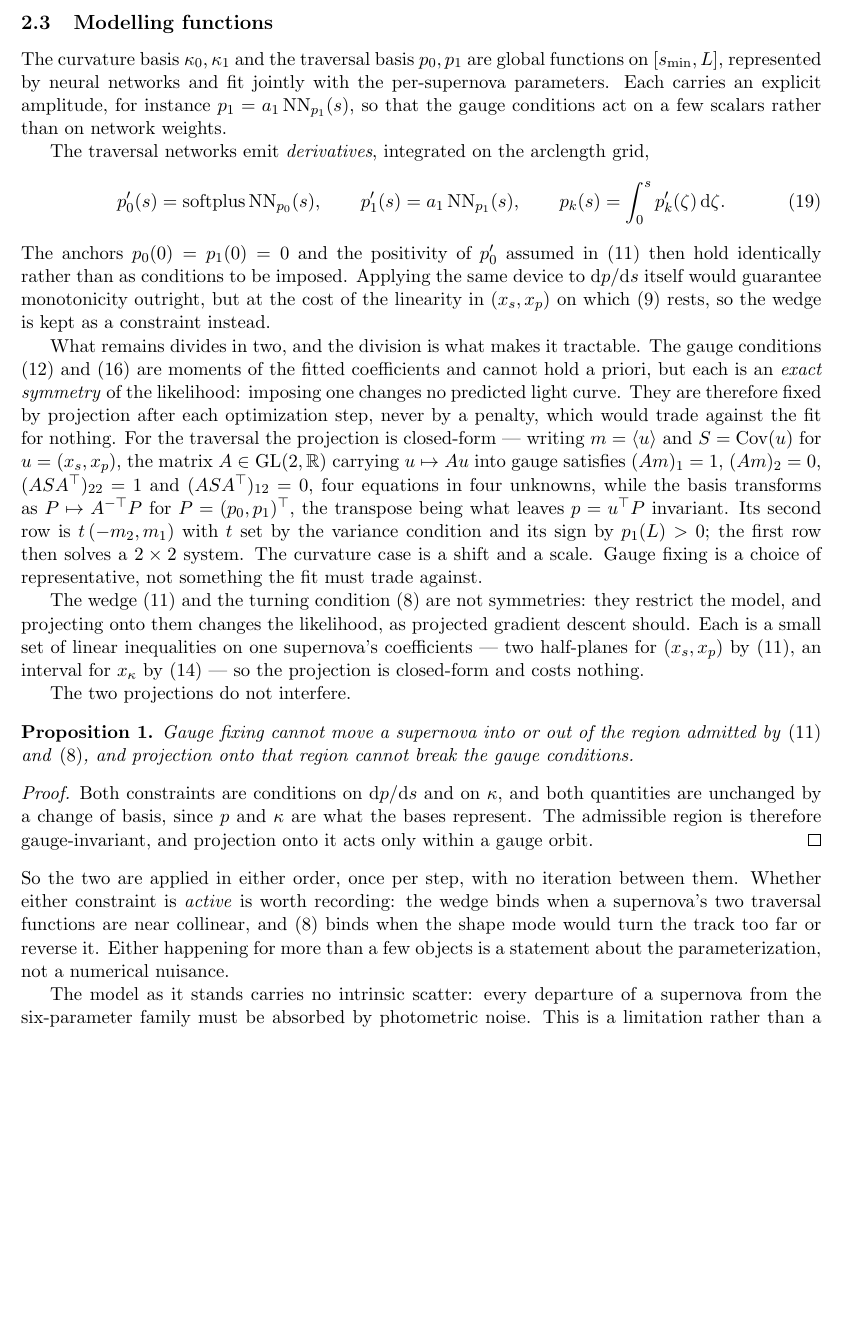
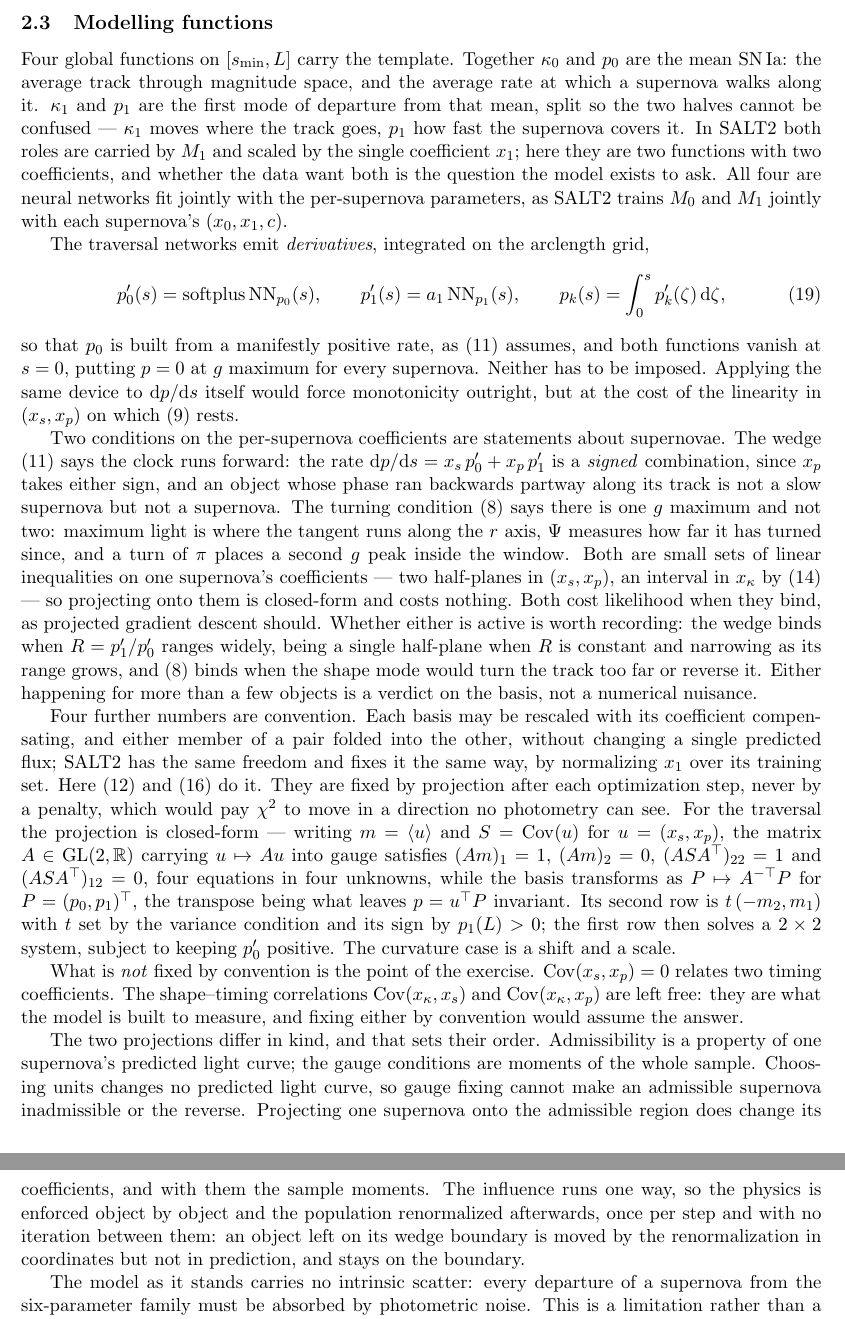
Before and after one commit to AlexGKim/DifferentialGeometry, a LaTeX document (docs/tex/model-definition.tex): part of page 5 of 7 before the commit and two parts of pages 5 and 6 of 7 after it, the two joined at a grey line, cut so that both start at the same text, the shorter picture padded with empty space. Compiled offline with pdfLaTeX.

Commit message:
Recast Section 2.3 physically and fix the projection ordering
The section interleaved three stories -- how the functions are represented,
a taxonomy of side conditions, and the ordering proposition -- without
saying they were separate. It now runs: what the four functions are (the
mean SN Ia plus one shape mode and one timing mode, against SALT2's single
M1 and x1), the derivative-emission device as a consequence of that, what
physics forbids, what convention fixes, what is left free, and the order.

The Proposition was half wrong. Gauge fixing indeed cannot move a supernova
into or out of the admissible region, since it changes no predicted light
curve. But projection onto that region *does* break the gauge conditions:
the constraints are properties of one supernova, the gauge conditions are
moments of the whole sample, and moving a member moves the moments. The
proof's closing clause -- that projection "acts only within a gauge orbit"
-- asserts the opposite of the paragraph above it, which says the
projection changes the likelihood.

The surviving half gives a stronger result than the one claimed, so the
proposition is replaced by three sentences of physical statement: enforce
the physics object by object, then renormalize the population, once per
step with no iteration. Order matters; "either order" did not hold.

Two changes pre-empt review notes still open:

- The wedge-binding diagnostic was backwards. Collinear p0', p1' give a
  half-plane, the widest the wedge can be; it narrows as p1'/p0' ranges
  more widely.
- The claim that an explicit amplitude per function lets the gauge act on
  "a few scalars" is dropped: two amplitudes cannot realize a
  four-parameter change of basis. The requirement that the mixing keep
  p0' positive is stated; how the representation meets it is not yet
  settled.

The prose reads eq:turncond as "one g maximum, not two", which is what it
means to say; as written it also admits a trough at s = 0. The signed form
is the next fix.

Co-Authored-By: Claude Opus 5 <noreply@anthropic.com>

```diff
--- a/docs/tex/model-definition.tex
+++ b/docs/tex/model-definition.tex
@@ -284,70 +285,77 @@ $\phase$ is rest-frame throughout.
 \subsection{Modelling functions}
 \label{sec:traversal}
 
-The curvature basis $\curv_{0}, \curv_{1}$ and the traversal basis $p_{0}, p_{1}$ are
-global functions on $[\arc_{\min}, \arclen]$, represented by neural networks and fit
-jointly with the per-supernova parameters. Each carries an explicit amplitude, for instance
-$p_{1} = a_{1}\,\NN_{p_{1}}(\arc)$, so that the gauge conditions act on a few scalars
-rather than on network weights.
+Four global functions on $[\arc_{\min}, \arclen]$ carry the template. Together $\curv_{0}$
+and $p_{0}$ are the mean \snia: the average track through magnitude space, and the average
+rate at which a supernova walks along it. $\curv_{1}$ and $p_{1}$ are the first mode of
+departure from that mean, split so the two halves cannot be confused --- $\curv_{1}$ moves
+where the track goes, $p_{1}$ how fast the supernova covers it. In \salt\ both roles are
+carried by $M_{1}$ and scaled by the single coefficient $x_{1}$; here they are two
+functions with two coefficients, and whether the data want both is the question the model
+exists to ask. All four are neural networks fit jointly with the per-supernova parameters,
+as \salt\ trains $M_{0}$ and $M_{1}$ jointly with each supernova's
+$(x_{0}, x_{1}, \colr)$.
 
 The traversal networks emit \emph{derivatives}, integrated on the arclength grid,
 \begin{equation}
   p_{0}'(\arc) = \mathrm{softplus}\,\NN_{p_{0}}(\arc), \qquad
   p_{1}'(\arc) = a_{1}\,\NN_{p_{1}}(\arc), \qquad
-  p_{k}(\arc) = \int_{0}^{\arc} p_{k}'(\zeta)\,\dd\zeta .
+  p_{k}(\arc) = \int_{0}^{\arc} p_{k}'(\zeta)\,\dd\zeta ,
   \label{eq:travnet}
 \end{equation}
-The anchors $p_{0}(0) = p_{1}(0) = 0$ and the positivity of $p_{0}'$ assumed in
-\eqref{eq:wedge} then hold identically rather than as conditions to be imposed. Applying
-the same device to $\dd\phase/\dd\arc$ itself would guarantee monotonicity outright, but at
-the cost of the linearity in $(\xstretch, x_p)$ on which \eqref{eq:travlin} rests, so the
-wedge is kept as a constraint instead.
+so that $p_{0}$ is built from a manifestly positive rate, as \eqref{eq:wedge} assumes, and
+both functions vanish at $\arc = 0$, putting $\phase = 0$ at $g$ maximum for every
+supernova. Neither has to be imposed. Applying the same device to $\dd\phase/\dd\arc$
+itself would force monotonicity outright, but at the cost of the linearity in
+$(\xstretch, x_p)$ on which \eqref{eq:travlin} rests.
 
-What remains divides in two, and the division is what makes it tractable. The gauge
-conditions \eqref{eq:travgauge} and \eqref{eq:curvgauge} are moments of the fitted
-coefficients and cannot hold a priori, but each is an \emph{exact symmetry} of the
-likelihood: imposing one changes no predicted light curve. They are therefore fixed by
-projection after each optimization step, never by a penalty, which would trade against the
-fit for nothing. For the traversal the projection is closed-form --- writing
-$m = \langle u \rangle$ and $S = \mathrm{Cov}(u)$ for $u = (\xstretch, x_p)$, the matrix
-$A \in \mathrm{GL}(2,\Real)$ carrying $u \mapsto Au$ into gauge satisfies $(Am)_{1} = 1$,
-$(Am)_{2} = 0$, $(ASA^{\top})_{22} = 1$ and $(ASA^{\top})_{12} = 0$, four equations in four
-unknowns, while the basis transforms as $P \mapsto A^{-\top}P$ for
-$P = (p_{0}, p_{1})^{\top}$, the transpose being what leaves $\phase = u^{\top}P$
-invariant. Its second row is
-$t\,(-m_{2}, m_{1})$ with $t$ set by the variance condition and its sign by
-$p_{1}(\arclen) > 0$; the first row then solves a $2 \times 2$ system. The curvature case
-is a shift and a scale. Gauge fixing is a choice of representative, not something the fit
-must trade against.
+Two conditions on the per-supernova coefficients are statements about supernovae. The wedge
+\eqref{eq:wedge} says the clock runs forward: the rate
+$\dd\phase/\dd\arc = \xstretch\,p_{0}' + x_p\,p_{1}'$ is a \emph{signed} combination, since
+$x_p$ takes either sign, and an object whose phase ran backwards partway along its track is
+not a slow supernova but not a supernova. The turning condition \eqref{eq:turncond} says
+there is one $g$ maximum and not two: maximum light is where the tangent runs along the $r$
+axis, $\Psi$ measures how far it has turned since, and a turn of $\pi$ places a second $g$
+peak inside the window. Both are small sets of linear inequalities on one supernova's
+coefficients --- two half-planes in $(\xstretch, x_p)$, an interval in $\shapekappa$ by
+\eqref{eq:turnlin} --- so projecting onto them is closed-form and costs nothing. Both cost
+likelihood when they bind, as projected gradient descent should. Whether either is active
+is worth recording: the wedge binds when $R = p_{1}'/p_{0}'$ ranges widely, being a single
+half-plane when $R$ is constant and narrowing as its range grows, and \eqref{eq:turncond}
+binds when the shape mode would turn the track too far or reverse it. Either happening for
+more than a few objects is a verdict on the basis, not a numerical nuisance.
 
-The wedge \eqref{eq:wedge} and the turning condition \eqref{eq:turncond} are not
-symmetries: they restrict the model, and projecting onto them changes the likelihood, as
-projected gradient descent should. Each is a small set of linear inequalities on one
-supernova's coefficients --- two half-planes for $(\xstretch, x_p)$ by \eqref{eq:wedge},
-an interval for $\shapekappa$ by \eqref{eq:turnlin} --- so the projection is closed-form
-and costs nothing.
+Four further numbers are convention. Each basis may be rescaled with its coefficient
+compensating, and either member of a pair folded into the other, without changing a single
+predicted flux; \salt\ has the same freedom and fixes it the same way, by normalizing
+$x_{1}$ over its training set. Here \eqref{eq:travgauge} and \eqref{eq:curvgauge} do it.
+They are fixed by projection after each optimization step, never by a penalty, which would
+pay $\chi^{2}$ to move in a direction no photometry can see. For the traversal the
+projection is closed-form --- writing $m = \langle u \rangle$ and $S = \mathrm{Cov}(u)$ for
+$u = (\xstretch, x_p)$, the matrix $A \in \mathrm{GL}(2,\Real)$ carrying $u \mapsto Au$
+into gauge satisfies $(Am)_{1} = 1$, $(Am)_{2} = 0$, $(ASA^{\top})_{22} = 1$ and
+$(ASA^{\top})_{12} = 0$, four equations in four unknowns, while the basis transforms as
+$P \mapsto A^{-\top}P$ for $P = (p_{0}, p_{1})^{\top}$, the transpose being what leaves
+$\phase = u^{\top}P$ invariant. Its second row is $t\,(-m_{2}, m_{1})$ with $t$ set by the
+variance condition and its sign by $p_{1}(\arclen) > 0$; the first row then solves a
+$2 \times 2$ system, subject to keeping $p_{0}'$ positive. The curvature case is a shift
+and a scale.
 
-The two projections do not interfere.
+What is \emph{not} fixed by convention is the point of the exercise.
+$\mathrm{Cov}(\xstretch, x_p) = 0$ relates two timing coefficients. The shape--timing
+correlations $\mathrm{Cov}(\shapekappa, \xstretch)$ and $\mathrm{Cov}(\shapekappa, x_p)$
+are left free: they are what the model is built to measure, and fixing either by convention
+would assume the answer.
 
-\begin{proposition}
-Gauge fixing cannot move a supernova into or out of the region admitted by
-\eqref{eq:wedge} and \eqref{eq:turncond}, and projection onto that region cannot break the
-gauge conditions.
-\end{proposition}
-
-\begin{proof}
-Both constraints are conditions on $\dd\phase/\dd\arc$ and on $\curv$, and both quantities
-are unchanged by a change of basis, since $\phase$ and $\curv$ are what the bases
-represent. The admissible region is therefore gauge-invariant, and projection onto it acts
-only within a gauge orbit.
-\end{proof}
-
-\noindent
-So the two are applied in either order, once per step, with no iteration between them.
-Whether either constraint is \emph{active} is worth recording: the wedge binds when a
-supernova's two traversal functions are near collinear, and \eqref{eq:turncond} binds when
-the shape mode would turn the track too far or reverse it. Either happening for more than a
-few objects is a statement about the parameterization, not a numerical nuisance.
+The two projections differ in kind, and that sets their order. Admissibility is a property
+of one supernova's predicted light curve; the gauge conditions are moments of the whole
+sample. Choosing units changes no predicted light curve, so gauge fixing cannot make an
+admissible supernova inadmissible or the reverse. Projecting one supernova onto the
+admissible region does change its coefficients, and with them the sample moments. The
+influence runs one way, so the physics is enforced object by object and the population
+renormalized afterwards, once per step and with no iteration between them: an object left
+on its wedge boundary is moved by the renormalization in coordinates but not in prediction,
+and stays on the boundary.
 
 The model as it stands carries no intrinsic scatter: every departure of a supernova from
 the six-parameter family must be absorbed by photometric noise. This is a limitation
```
Also changed, not shown: docs/tex/model-definition.tex (11 more changed lines).
